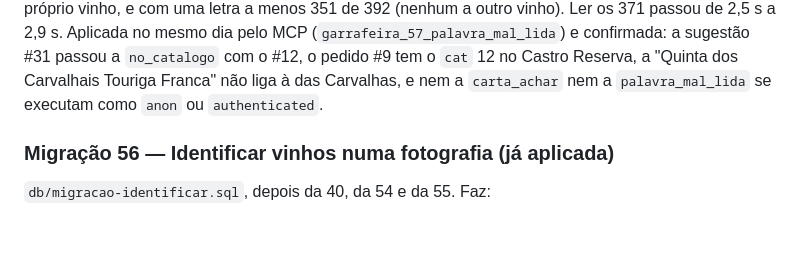
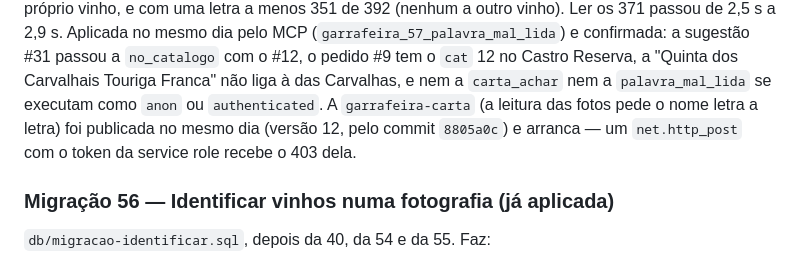
Before and after one commit to diogoandrefsilva-ghc/Garrafeira, a Markdown page: db/README.md, the part around the change. Rendered like a GitHub page; blank space fills up the shorter version.

Commit message:
README da BD: a garrafeira-carta publicada com a leitura letra a letra
Co-Authored-By: Claude Opus 5.5 <noreply@anthropic.com>
Claude-Session: https://claude.ai/code/session_01MTjwTJtdunBoUNEjwPCoGd

```diff
--- a/db/README.md
+++ b/db/README.md
@@ -831,7 +831,9 @@ passou de 2,5 s a 2,9 s. Aplicada no mesmo dia pelo MCP
 `no_catalogo` com o #12, o pedido #9 tem o `cat` 12 no Castro Reserva, a
 "Quinta dos Carvalhais Touriga Franca" não liga à das Carvalhas, e nem a
 `carta_achar` nem a `palavra_mal_lida` se executam como `anon` ou
-`authenticated`.
+`authenticated`. A `garrafeira-carta` (a leitura das fotos pede o nome letra a
+letra) foi publicada no mesmo dia (versão 12, pelo commit `8805a0c`) e
+arranca — um `net.http_post` com o token da service role recebe o 403 dela.
 
 ### Migração 56 — Identificar vinhos numa fotografia (já aplicada)
 
```
